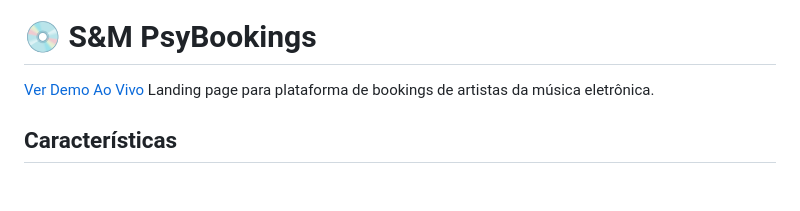
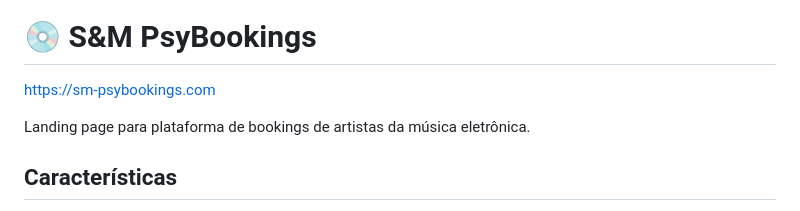
Before and after one commit to nielsongomesdev/SM-PsyBookings, a Markdown page: README.md, the part around the change. GitHub-like rendering; blank space fills up the shorter version.

Commit message:
fix: corrigir formatação do link da demonstração no README

```diff
--- a/README.md
+++ b/README.md
@@ -1,8 +1,9 @@
 ![Animação](https://github.com/user-attachments/assets/39234b4e-fffe-48c4-9c19-37c86029fbb3)
 
 # 💿 S&M PsyBookings
-[ Ver Demo Ao Vivo](https://sm-psybookings.com)
- Landing page para plataforma de bookings de artistas da música eletrônica.
+https://sm-psybookings.com
+
+Landing page para plataforma de bookings de artistas da música eletrônica.
 
 ## Características
 
```
